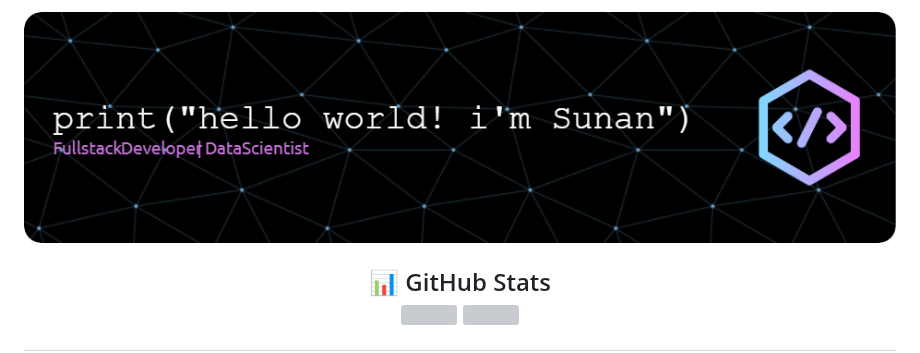
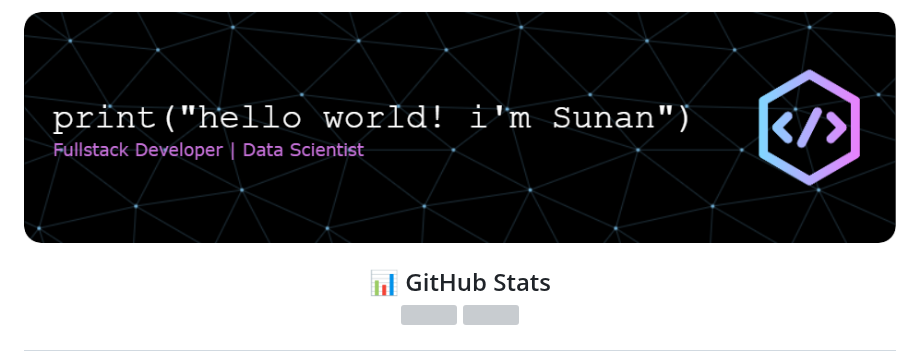
Before and after one commit to matahariann/matahariann, a Markdown page: README.md, the part around the change. GitHub-like rendering; pictures changed too: img/banner2.png (added); grey boxes are pictures that could not be loaded.

Commit message:
Update Profile

```diff
--- a/README.md
+++ b/README.md
@@ -1,5 +1,5 @@
 <p align="center">
-  <img src="/img/banner.png" alt="Header" />
+  <img src="/img/banner2.png" alt="Header" />
 </p>
 
 <h2 align="center">📊 GitHub Stats</h3>
```
